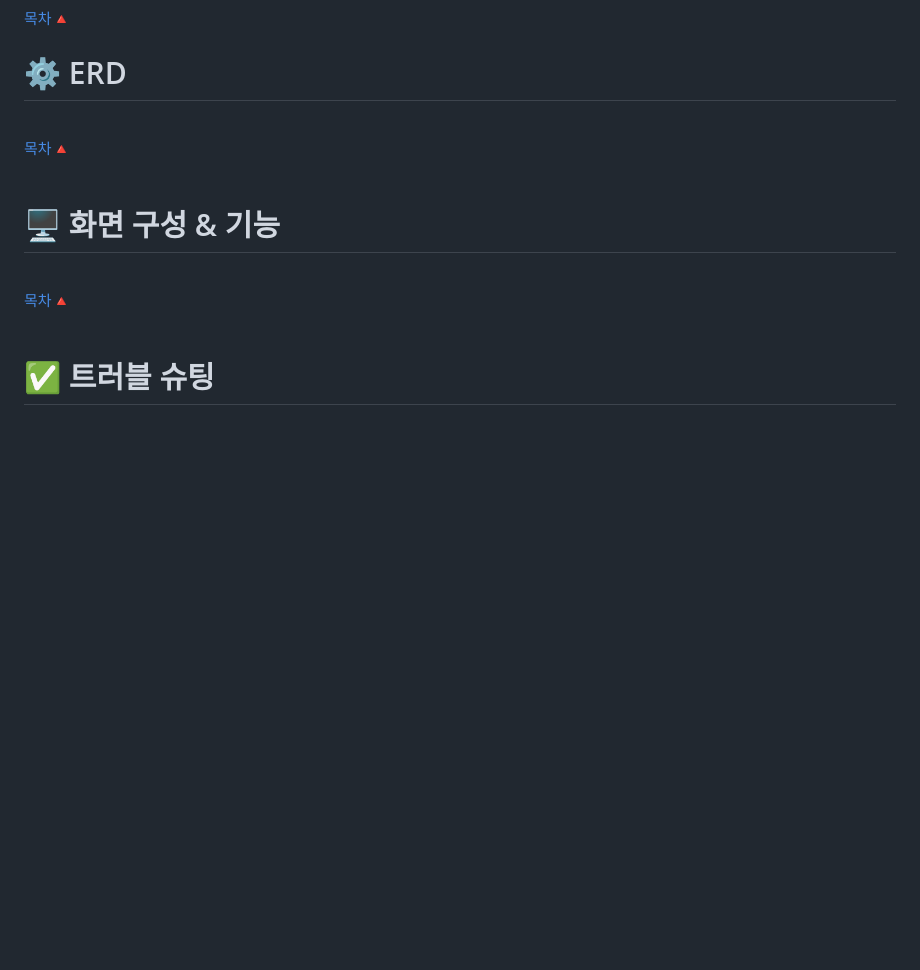
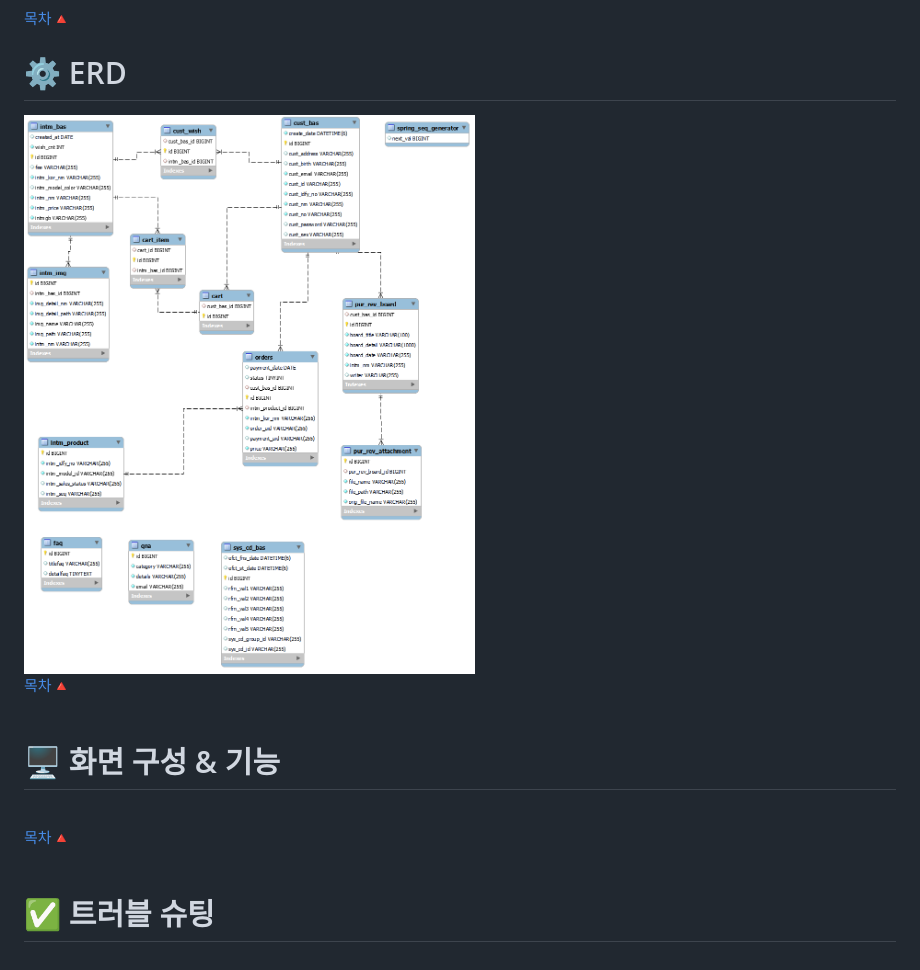
Before and after one commit to kiya-moon/MZTelecom, a Markdown page: README.md, the part around the change. Rendered like a GitHub page; blank space fills up the shorter version.

```diff
--- a/README.md
+++ b/README.md
@@ -126,6 +126,7 @@
 
 # ⚙️ ERD
 
+<img src="/imges/erd.png" width="1000"/>
 
 <br>
 
```
